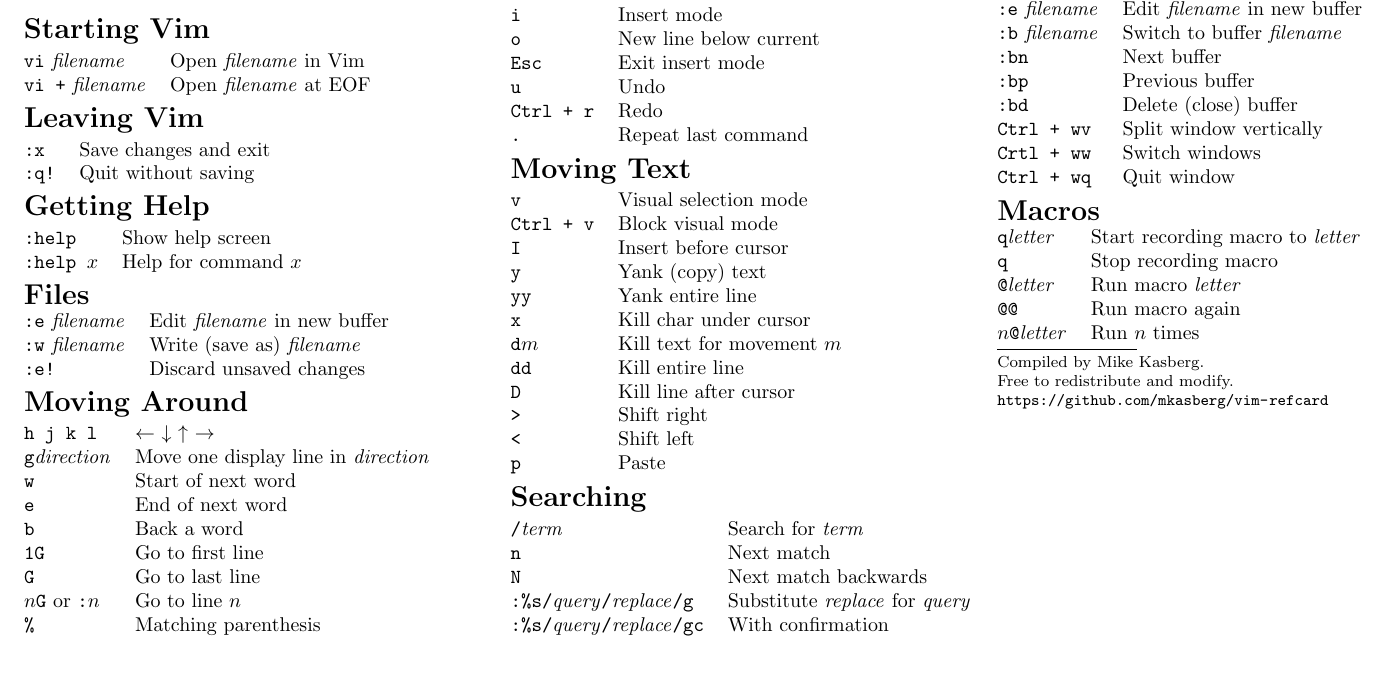
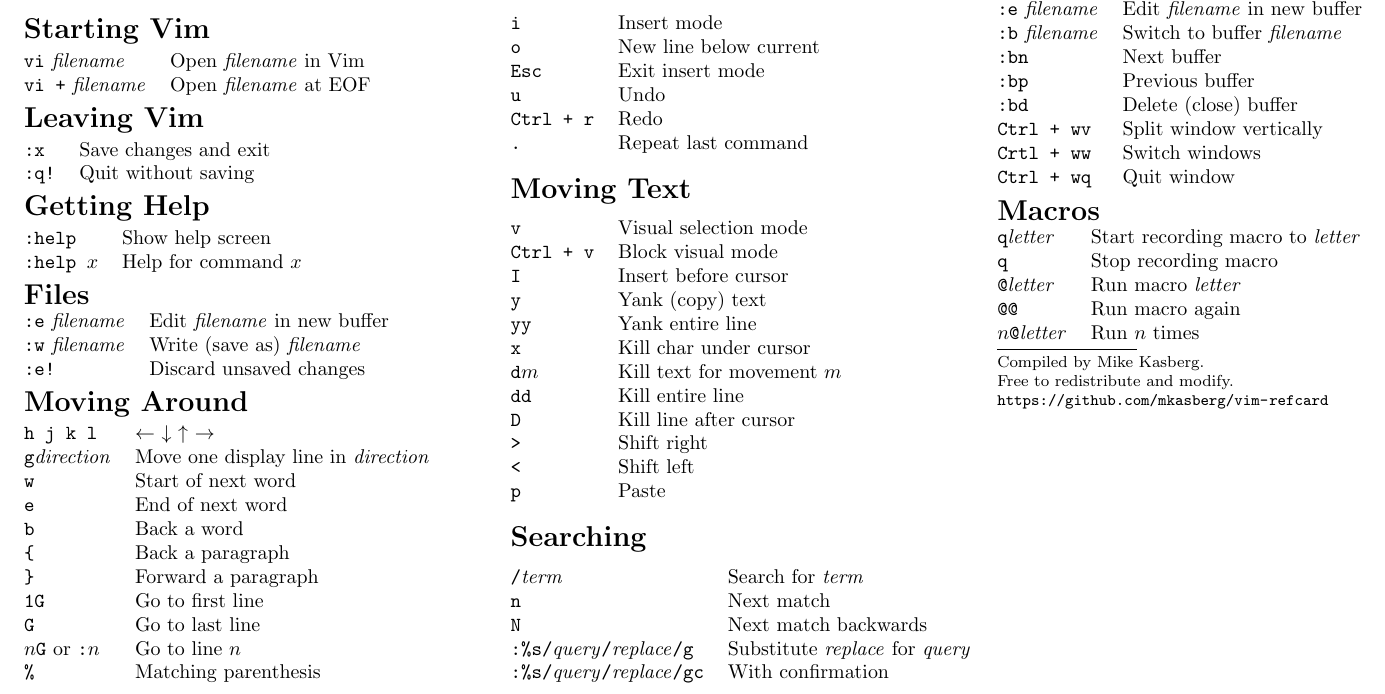
Before and after one commit to mkasberg/vim-refcard, a LaTeX document (vim-refcard.tex): part of the page, cut so that both start at the same text, the shorter picture padded with empty space. Compiled offline with pdfLaTeX.

Commit message:
Added { and }.

```diff
--- a/vim-refcard.tex
+++ b/vim-refcard.tex
@@ -90,6 +90,8 @@
 \verb|w| & Start of next word\\
 \verb|e| & End of next word\\
 \verb|b| & Back a word\\
+\verb|{| & Back a paragraph\\
+\verb|}| & Forward a paragraph\\
 \verb|1G| & Go to first line\\
 \verb|G| & Go to last line\\
 $n$\verb|G| or \verb|:|$n$ & Go to line $n$\\
```
Also changed, not shown: vim-refcard.pdf.
